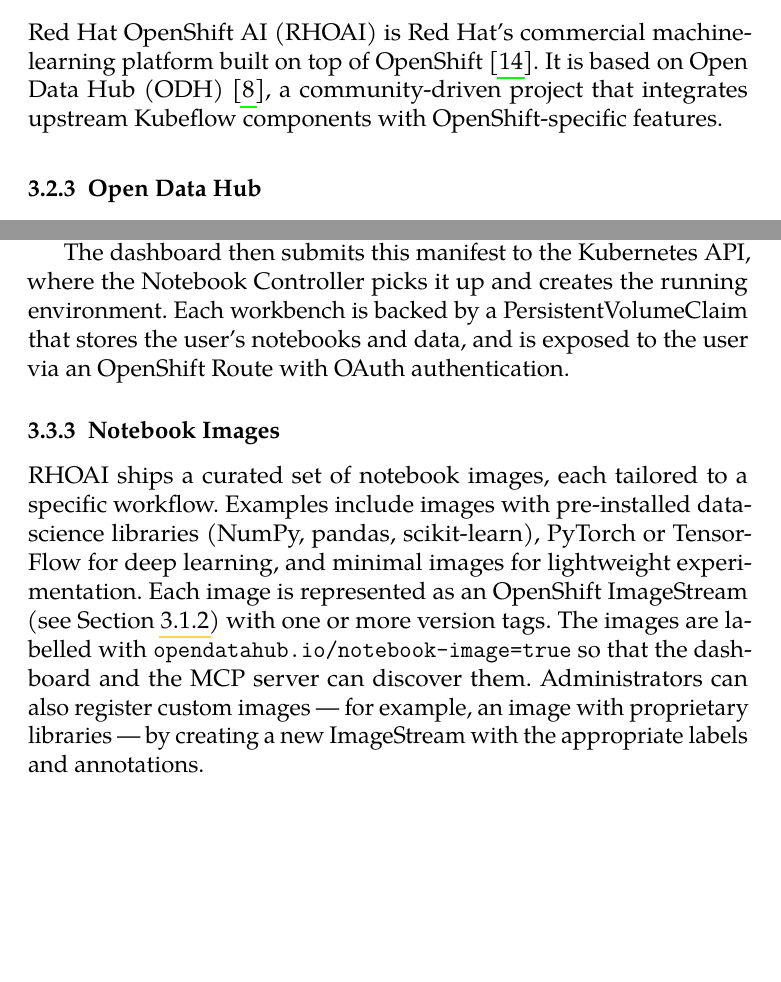
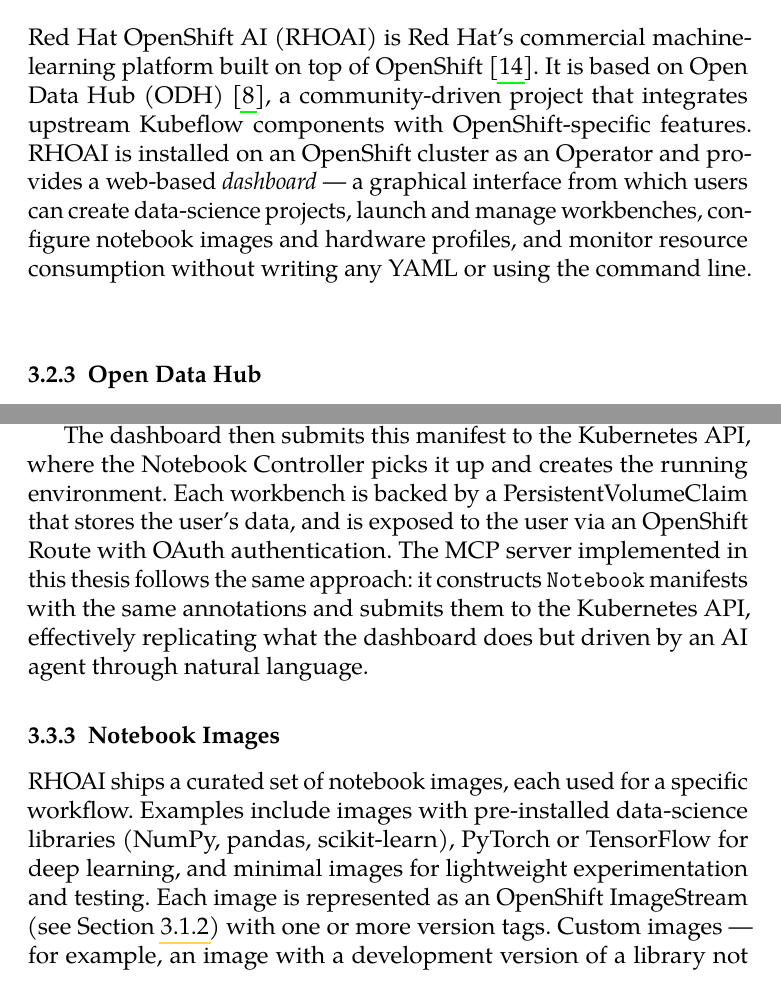
Before and after one commit to ada333/bachelor-thesis, a LaTeX thesis (bachelor_thesis.tex): two parts of pages 22 and 24 of 31, joined at a grey line, cut so that both start at the same text, the shorter picture padded with empty space. Compiled offline with pdfLaTeX.

Commit message:
Upgrades to 3.3

```diff
--- a/bachelor_thesis.tex
+++ b/bachelor_thesis.tex
@@ -548,7 +548,12 @@
 Red Hat OpenShift AI (RHOAI) is Red Hat's commercial machine-learning platform
 built on top of OpenShift~\parencite{rhoai-docs}. It is based on Open Data Hub
 (ODH)~\parencite{odh-docs}, a community-driven project that integrates
-upstream Kubeflow components with OpenShift-specific features.
+upstream Kubeflow components with OpenShift-specific features. RHOAI is
+installed on an OpenShift cluster as an Operator and provides a web-based
+\emph{dashboard} --- a graphical interface from which users can create
+data-science projects, launch and manage workbenches, configure notebook images
+and hardware profiles, and monitor resource consumption without writing any
+YAML or using the command line.
 
 \subsection{Open Data Hub}
 \label{subsec:odh}
@@ -633,23 +638,26 @@
 
 The dashboard then submits this manifest to the Kubernetes API, where the
 Notebook Controller picks it up and creates the running environment. Each
-workbench is backed by a PersistentVolumeClaim that stores the user's notebooks
-and data, and is exposed to the user via an OpenShift Route with OAuth
-authentication.
+workbench is backed by a PersistentVolumeClaim that stores the user's data,
+and is exposed to the user via an OpenShift Route with OAuth
+authentication. The MCP server implemented in this thesis follows the same
+approach: it constructs \texttt{Notebook} manifests with the same annotations
+and submits them to the Kubernetes API, effectively replicating what the
+dashboard does but driven by an AI agent through natural language.
 
 \subsection{Notebook Images}
 \label{subsec:notebook-images}
 
-RHOAI ships a curated set of notebook images, each tailored to a specific
+RHOAI ships a curated set of notebook images, each used for a specific
 workflow. Examples include images with pre-installed data-science libraries
 (NumPy, pandas, scikit-learn), PyTorch or TensorFlow for deep learning, and
-minimal images for lightweight experimentation. Each image is represented as an
-OpenShift ImageStream (see Section~\ref{subsec:openshift}) with one or more
-version tags. The images are labelled with
-\texttt{opendatahub.io/notebook-image=true} so that the dashboard and the MCP
-server can discover them. Administrators can also register custom images ---
-for example, an image with proprietary libraries --- by creating a new
-ImageStream with the appropriate labels and annotations.
+minimal images for lightweight experimentation and testing. Each image is
+represented as an OpenShift ImageStream (see Section~\ref{subsec:openshift})
+with one or more version tags.
+Custom images --- for example, an image with a development version of a library
+not yet available in the default catalogue --- can be registered through the
+RHOAI dashboard or by creating an ImageStream directly. The MCP server provides tools to list (with additional
+metadata), create, update, and delete notebook images.
 
 \subsection{The Current Management Workflow}
 \label{subsec:current-workflow}
```
Also changed, not shown: bachelor_thesis.pdf, bachelor_thesis.tex (4 more changed lines).
